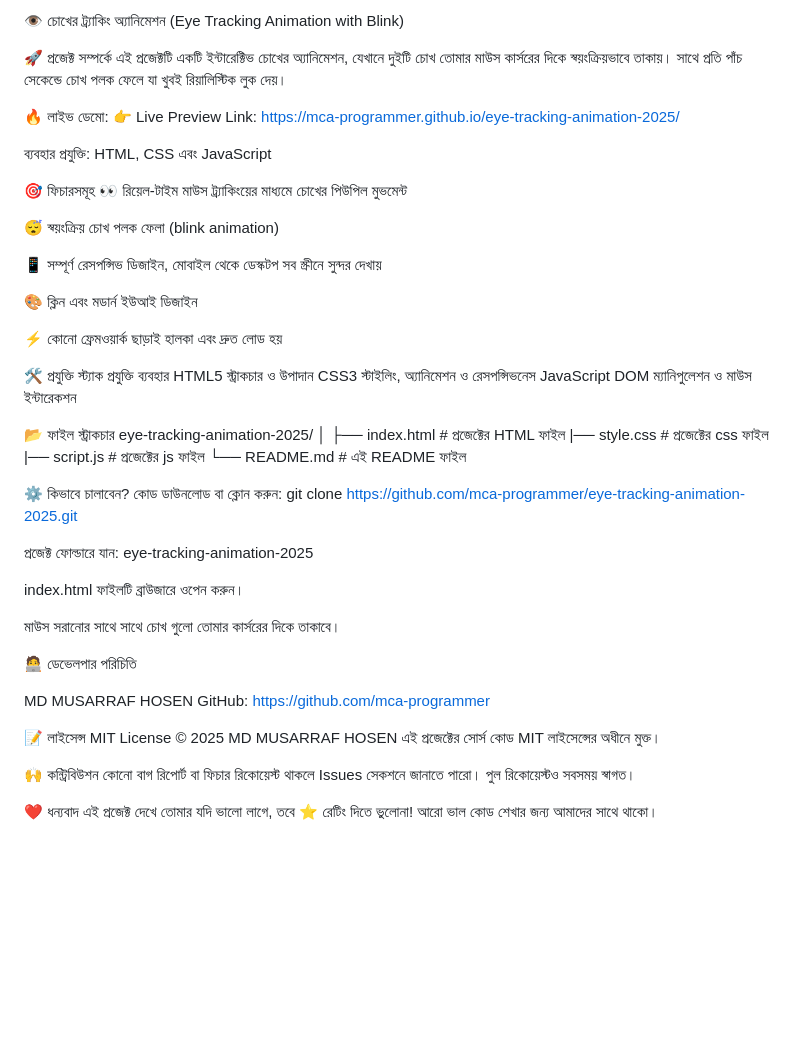
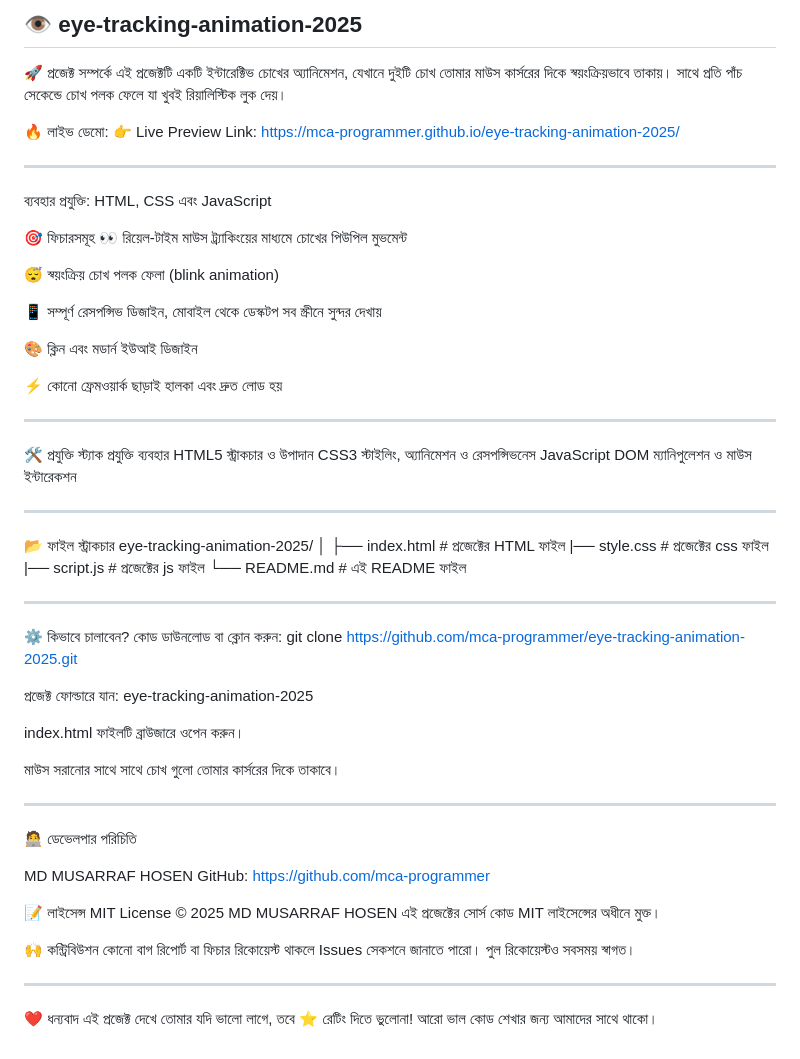
Before and after one commit to mca-programmer/eye-tracking-animation-2025, a Markdown page: README.md, the part around the change. Rendered like a GitHub page; blank space fills up the shorter version.

```diff
--- a/README.md
+++ b/README.md
@@ -1,4 +1,5 @@
-👁️ চোখের ট্র্যাকিং অ্যানিমেশন (Eye Tracking Animation with Blink)
+👁️ eye-tracking-animation-2025
+---
 
 🚀 প্রজেক্ট সম্পর্কে
 এই প্রজেক্টটি একটি ইন্টারেক্টিভ চোখের অ্যানিমেশন, যেখানে দুইটি চোখ তোমার মাউস কার্সরের দিকে স্বয়ংক্রিয়ভাবে তাকায়। সাথে প্রতি পাঁচ সেকেন্ডে চোখ পলক ফেলে যা খুবই রিয়ালিস্টিক লুক দেয়।
@@ -6,6 +7,7 @@
 🔥 লাইভ ডেমো:
 👉 Live Preview Link: https://mca-programmer.github.io/eye-tracking-animation-2025/
 
+---
 ব্যবহার প্রযুক্তি: HTML, CSS এবং JavaScript
 
 🎯 ফিচারসমূহ
@@ -19,11 +21,15 @@
 
 ⚡ কোনো ফ্রেমওয়ার্ক ছাড়াই হালকা এবং দ্রুত লোড হয়
 
+---
+
 🛠️ প্রযুক্তি স্ট্যাক
 প্রযুক্তি	ব্যবহার
 HTML5	স্ট্রাকচার ও উপাদান
 CSS3	স্টাইলিং, অ্যানিমেশন ও রেসপন্সিভনেস
 JavaScript	DOM ম্যানিপুলেশন ও মাউস ইন্টারেকশন
+
+---
 
 📂 ফাইল স্ট্রাকচার
 eye-tracking-animation-2025/
@@ -33,6 +39,7 @@ eye-tracking-animation-2025/
 |── script.js         # প্রজেক্টের js ফাইল
 └── README.md        # এই README ফাইল
 
+---
 
 ⚙️ কিভাবে চালাবেন?
 কোড ডাউনলোড বা ক্লোন করুন:
@@ -44,6 +51,8 @@ eye-tracking-animation-2025
 index.html ফাইলটি ব্রাউজারে ওপেন করুন।
 
 মাউস সরানোর সাথে সাথে চোখ গুলো তোমার কার্সরের দিকে তাকাবে।
+
+---
 
 🧑‍💻 ডেভেলপার পরিচিতি
 
@@ -58,6 +67,8 @@ MIT License © 2025 MD MUSARRAF HOSEN
 কোনো বাগ রিপোর্ট বা ফিচার রিকোয়েস্ট থাকলে Issues সেকশনে জানাতে পারো।
 পুল রিকোয়েস্টও সবসময় স্বাগত।
 
+---
+
 ❤️ ধন্যবাদ
 এই প্রজেক্ট দেখে তোমার যদি ভালো লাগে, তবে ⭐ রেটিং দিতে ভুলোনা!
 আরো ভাল কোড শেখার জন্য আমাদের সাথে থাকো।
```
